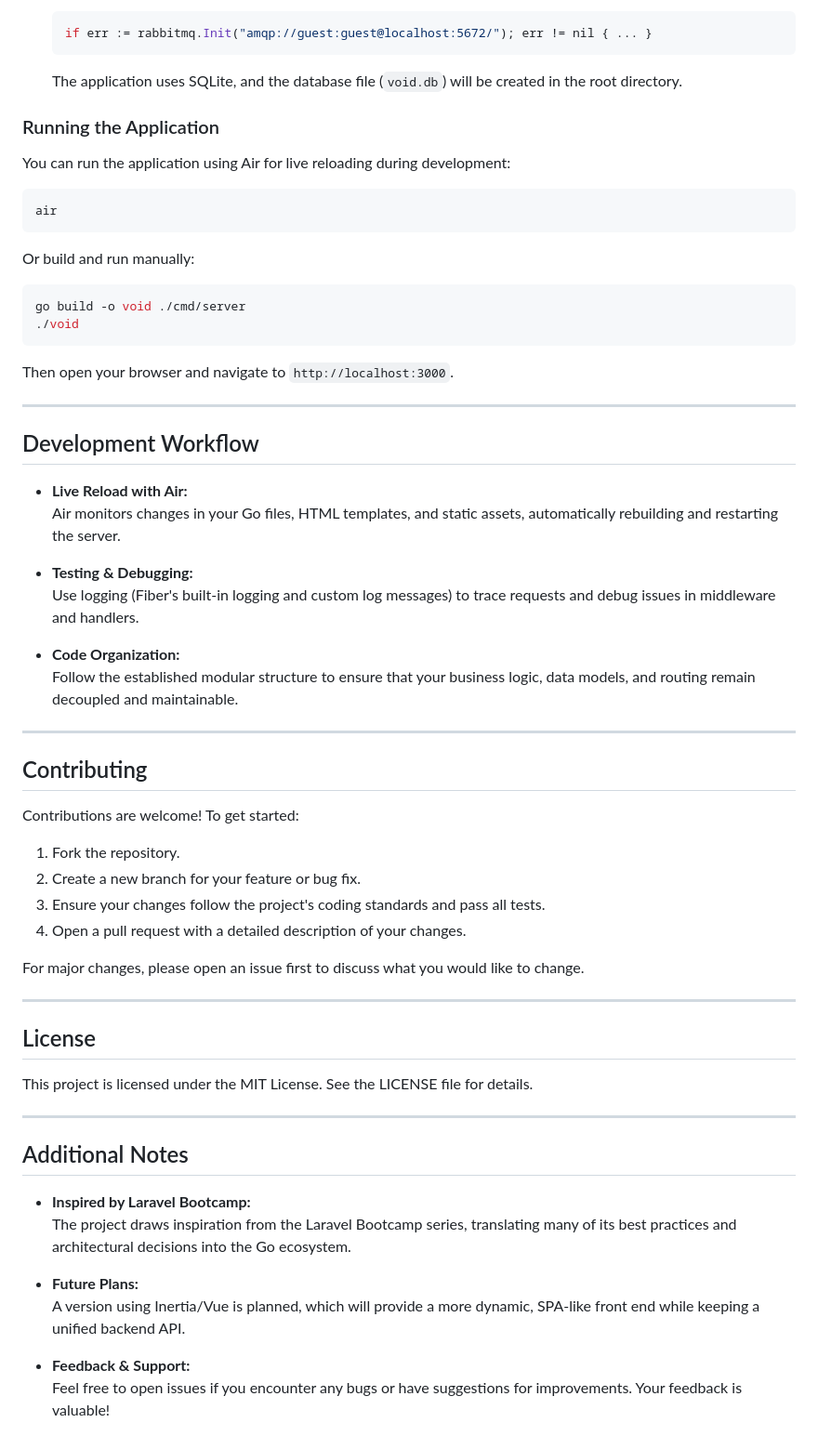
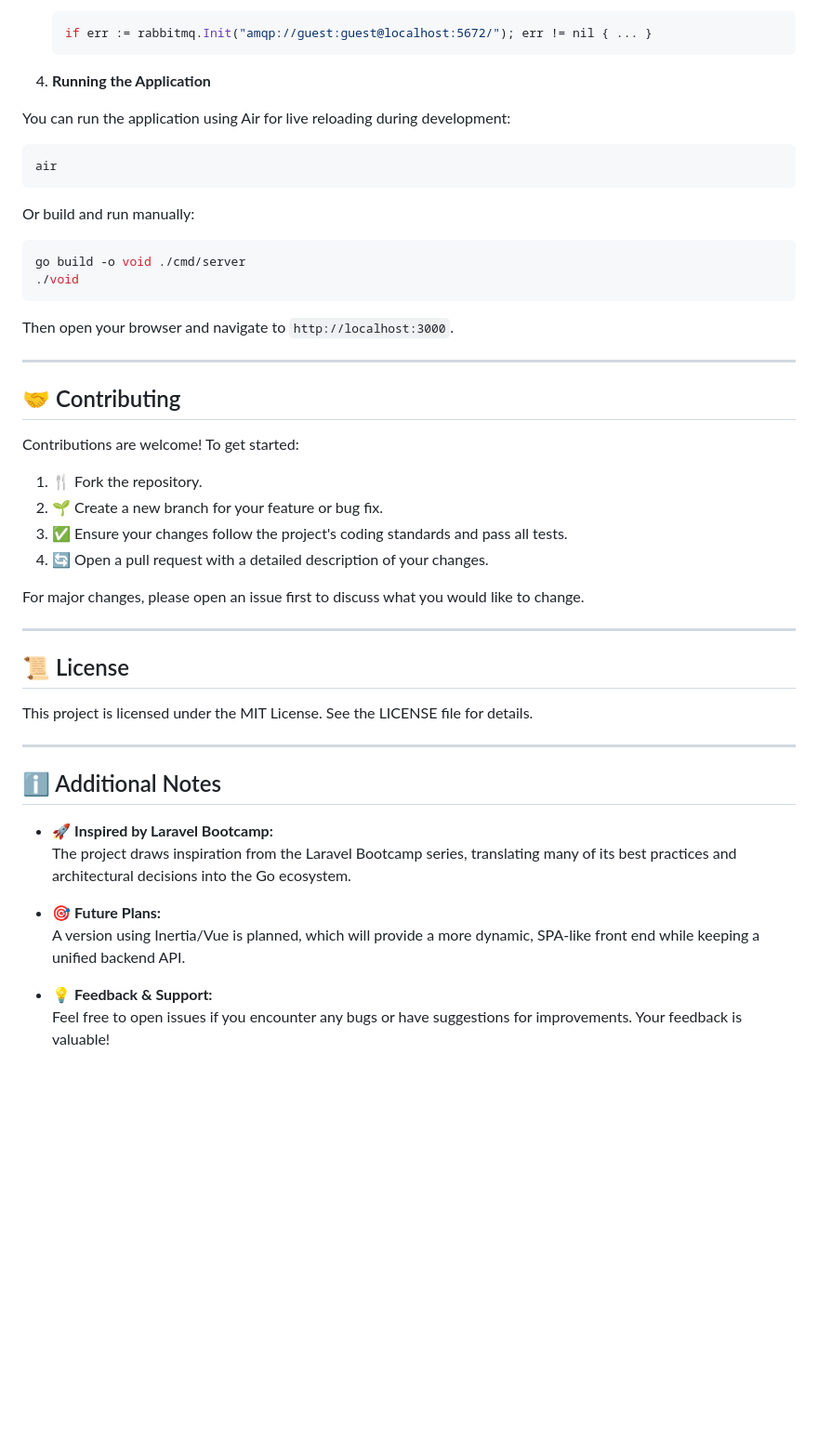
Before and after one commit to adammpkins/Void-HTML, a Markdown page: README.md, the part around one of its changes. Shown at 93% size. Drawn GitHub-style; blank space fills up the shorter version.

````diff
--- a/README.md
+++ b/README.md
@@ -139,9 +139,7 @@ This decoupled, event-driven architecture allows for scalability and a responsiv
    if err := rabbitmq.Init("amqp://guest:guest@localhost:5672/"); err != nil { ... }
    ```
 
-   The application uses SQLite, and the database file (`void.db`) will be created in the root directory.
-
-### Running the Application
+4. **Running the Application**
 
 You can run the application using Air for live reloading during development:
 
@@ -160,45 +158,32 @@ Then open your browser and navigate to `http://localhost:3000`.
 
 ---
 
-## Development Workflow
-
-- **Live Reload with Air:**
-  Air monitors changes in your Go files, HTML templates, and static assets, automatically rebuilding and restarting the server.
-
-- **Testing & Debugging:**
-  Use logging (Fiber's built-in logging and custom log messages) to trace requests and debug issues in middleware and handlers.
-
-- **Code Organization:**
-  Follow the established modular structure to ensure that your business logic, data models, and routing remain decoupled and maintainable.
-
----
-
-## Contributing
+## 🤝 Contributing
 
 Contributions are welcome! To get started:
 
-1. Fork the repository.
-2. Create a new branch for your feature or bug fix.
-3. Ensure your changes follow the project's coding standards and pass all tests.
-4. Open a pull request with a detailed description of your changes.
+1. 🍴 Fork the repository.
+2. 🌱 Create a new branch for your feature or bug fix.
+3. ✅ Ensure your changes follow the project's coding standards and pass all tests.
+4. 🔄 Open a pull request with a detailed description of your changes.
 
 For major changes, please open an issue first to discuss what you would like to change.
 
 ---
 
-## License
+## 📜 License
 
 This project is licensed under the MIT License. See the LICENSE file for details.
 
 ---
 
-## Additional Notes
+## ℹ️ Additional Notes
 
-- **Inspired by Laravel Bootcamp:**
+- 🚀 **Inspired by Laravel Bootcamp:**
   The project draws inspiration from the Laravel Bootcamp series, translating many of its best practices and architectural decisions into the Go ecosystem.
 
-- **Future Plans:**
+- 🎯 **Future Plans:**
   A version using Inertia/Vue is planned, which will provide a more dynamic, SPA-like front end while keeping a unified backend API.
 
-- **Feedback & Support:**
+- 💡 **Feedback & Support:**
   Feel free to open issues if you encounter any bugs or have suggestions for improvements. Your feedback is valuable!
````
Also changed, not shown: other parts of README.md (+64 -64 lines).
